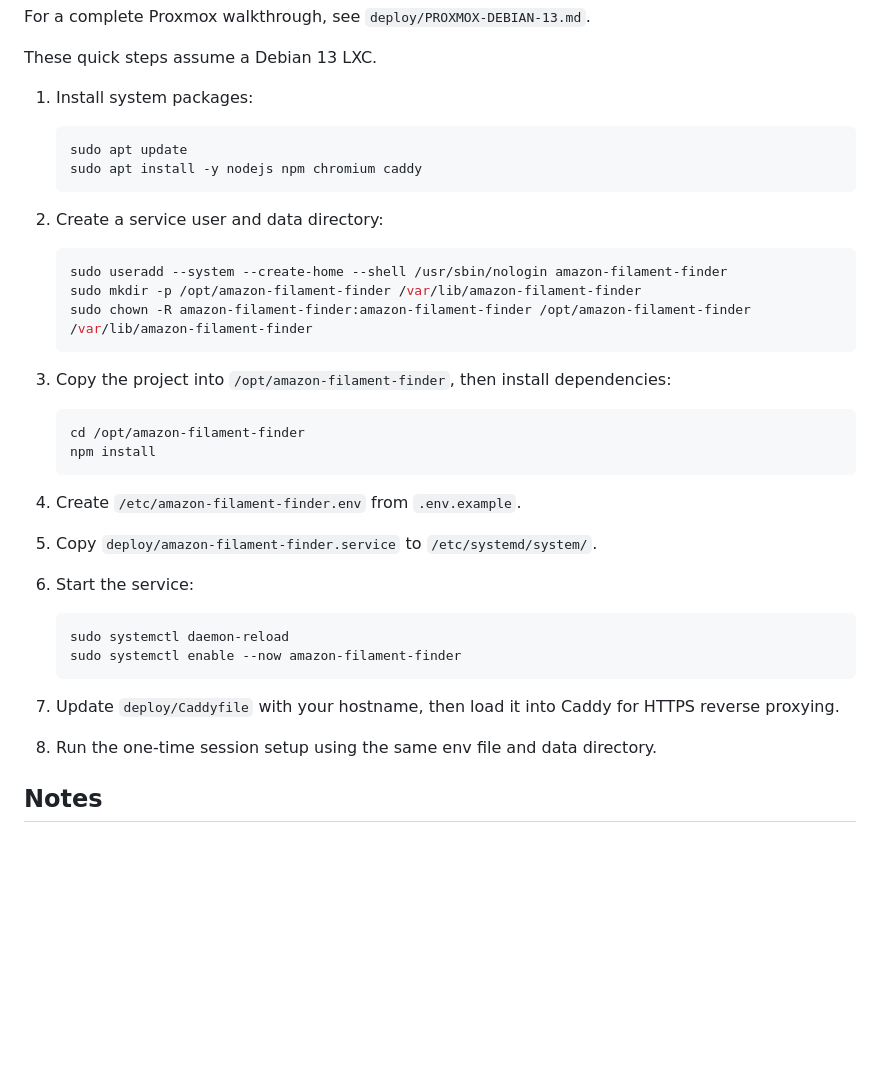
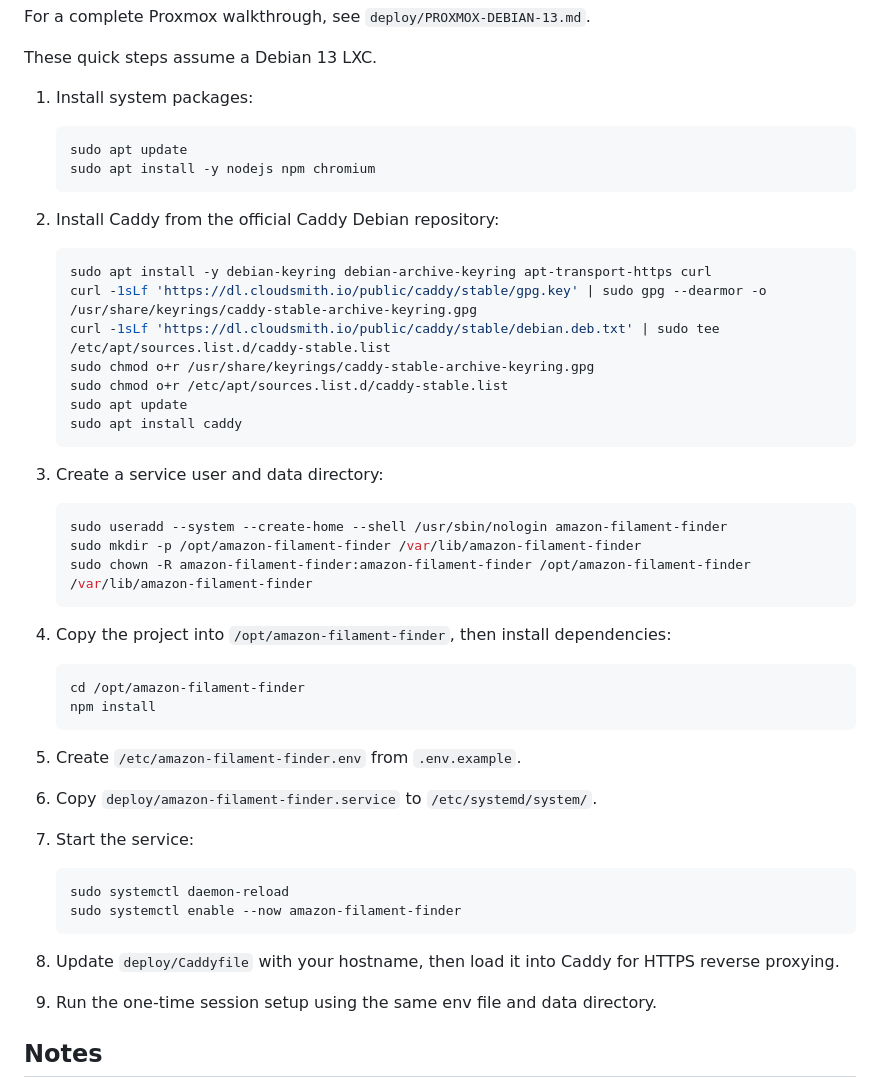
Before and after one commit to Extrautior/amazon-filament-finder, a Markdown page: README.md, the part around the change. Rendered like a GitHub page; blank space fills up the shorter version.

Commit message:
Fix Caddy install steps in deployment docs

````diff
--- a/README.md
+++ b/README.md
@@ -97,10 +97,22 @@ These quick steps assume a Debian 13 LXC.
 
    ```bash
    sudo apt update
-   sudo apt install -y nodejs npm chromium caddy
+   sudo apt install -y nodejs npm chromium
    ```
 
-2. Create a service user and data directory:
+2. Install Caddy from the official Caddy Debian repository:
+
+   ```bash
+   sudo apt install -y debian-keyring debian-archive-keyring apt-transport-https curl
+   curl -1sLf 'https://dl.cloudsmith.io/public/caddy/stable/gpg.key' | sudo gpg --dearmor -o /usr/share/keyrings/caddy-stable-archive-keyring.gpg
+   curl -1sLf 'https://dl.cloudsmith.io/public/caddy/stable/debian.deb.txt' | sudo tee /etc/apt/sources.list.d/caddy-stable.list
+   sudo chmod o+r /usr/share/keyrings/caddy-stable-archive-keyring.gpg
+   sudo chmod o+r /etc/apt/sources.list.d/caddy-stable.list
+   sudo apt update
+   sudo apt install caddy
+   ```
+
+3. Create a service user and data directory:
 
    ```bash
    sudo useradd --system --create-home --shell /usr/sbin/nologin amazon-filament-finder
@@ -108,27 +120,27 @@ These quick steps assume a Debian 13 LXC.
    sudo chown -R amazon-filament-finder:amazon-filament-finder /opt/amazon-filament-finder /var/lib/amazon-filament-finder
    ```
 
-3. Copy the project into `/opt/amazon-filament-finder`, then install dependencies:
+4. Copy the project into `/opt/amazon-filament-finder`, then install dependencies:
 
    ```bash
    cd /opt/amazon-filament-finder
    npm install
    ```
 
-4. Create `/etc/amazon-filament-finder.env` from `.env.example`.
+5. Create `/etc/amazon-filament-finder.env` from `.env.example`.
 
-5. Copy `deploy/amazon-filament-finder.service` to `/etc/systemd/system/`.
+6. Copy `deploy/amazon-filament-finder.service` to `/etc/systemd/system/`.
 
-6. Start the service:
+7. Start the service:
 
    ```bash
    sudo systemctl daemon-reload
    sudo systemctl enable --now amazon-filament-finder
    ```
 
-7. Update `deploy/Caddyfile` with your hostname, then load it into Caddy for HTTPS reverse proxying.
+8. Update `deploy/Caddyfile` with your hostname, then load it into Caddy for HTTPS reverse proxying.
 
-8. Run the one-time session setup using the same env file and data directory.
+9. Run the one-time session setup using the same env file and data directory.
 
 ## Notes
 
````
Also changed, not shown: deploy/PROXMOX-DEBIAN-13.md (+15 -1 lines).
